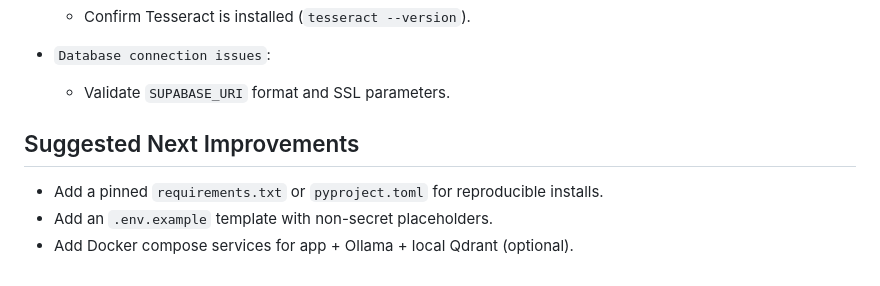
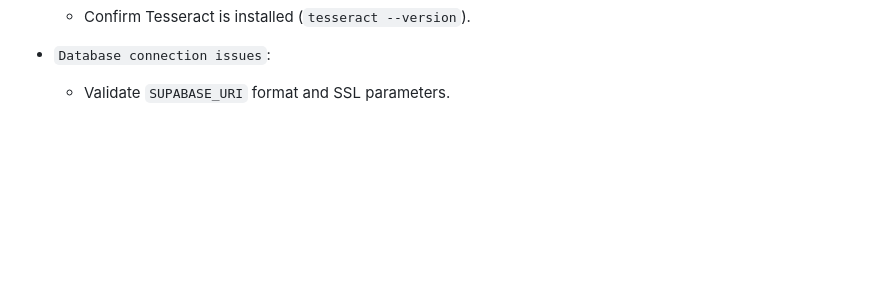
Before and after one commit to jeslor/knowledge_studio, a Markdown page: README.md, the part around the change. GitHub-like rendering; blank space fills up the shorter version.

Commit message:
code refactor

```diff
--- a/README.md
+++ b/README.md
@@ -208,9 +208,3 @@ First-time startup can download model artifacts and may take several minutes dep
 
 - `Database connection issues`:
   - Validate `SUPABASE_URI` format and SSL parameters.
-
-## Suggested Next Improvements
-
-- Add a pinned `requirements.txt` or `pyproject.toml` for reproducible installs.
-- Add an `.env.example` template with non-secret placeholders.
-- Add Docker compose services for app + Ollama + local Qdrant (optional).
```
